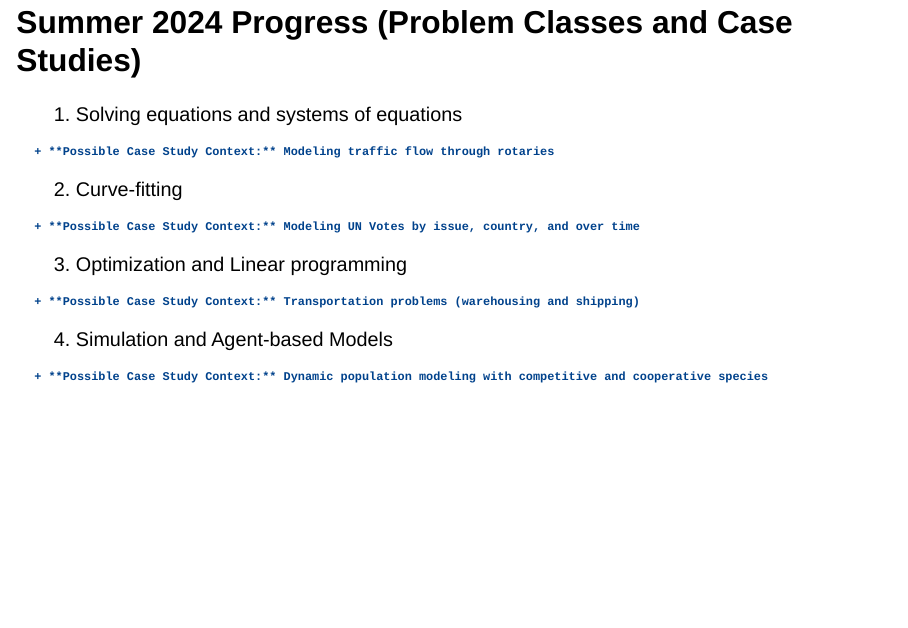
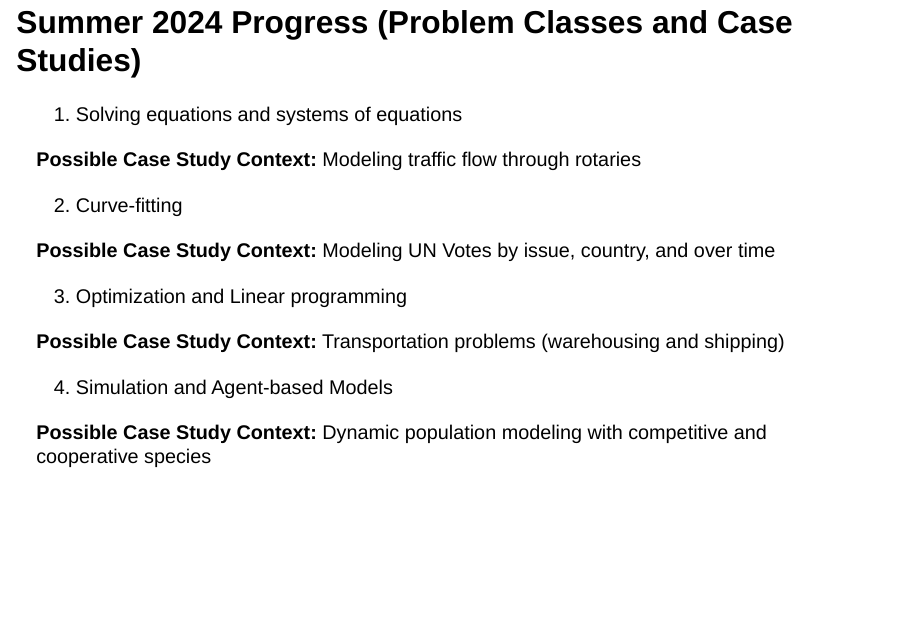
Before and after one commit to agmath/ScientificComputingCourse, a Quarto document (Fall24_CheckInSlides.qmd): page 5 of 7. Rendered offline with R 4.5, knitr and Pandoc in place of Quarto, with nearby package versions; drawn as Slidy slides in place of the format the file asks for.

Commit message:
Slide format update

```diff
--- a/Fall24_CheckInSlides.qmd
+++ b/Fall24_CheckInSlides.qmd
@@ -67,35 +67,28 @@ It's too much to share on a slide, but...
 
 1. Solving equations and systems of equations
 
-:::{.nonincremental}
+. . .
 
-    + **Possible Case Study Context:** Modeling traffic flow through rotaries
-
-:::
+**Possible Case Study Context:** Modeling traffic flow through rotaries
 
 2. Curve-fitting
 
-:::{.nonincremental}
+. . .
 
-    + **Possible Case Study Context:** Modeling UN Votes by issue, country, and over time
-
-:::
+**Possible Case Study Context:** Modeling UN Votes by issue, country, and over time
 
 3. Optimization and Linear programming
 
-:::{.nonincremental}
+. . .
 
-    + **Possible Case Study Context:** Transportation problems (warehousing and shipping)
-
-:::
+**Possible Case Study Context:** Transportation problems (warehousing and shipping)
 
 4. Simulation and Agent-based Models
 
-:::{.nonincremental}
+. . .
 
-    + **Possible Case Study Context:** Dynamic population modeling with competitive and cooperative species
+**Possible Case Study Context:** Dynamic population modeling with competitive and cooperative species
 
-:::
 
 ## Intended Students and Outcomes
 
```
Also changed, not shown: Fall24_CheckInSlides.html.
